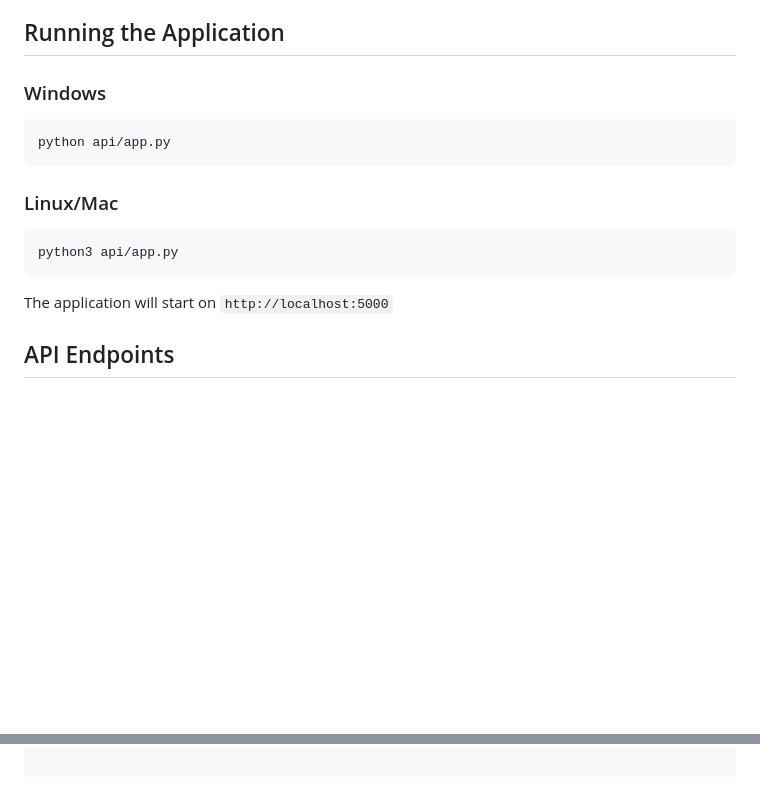
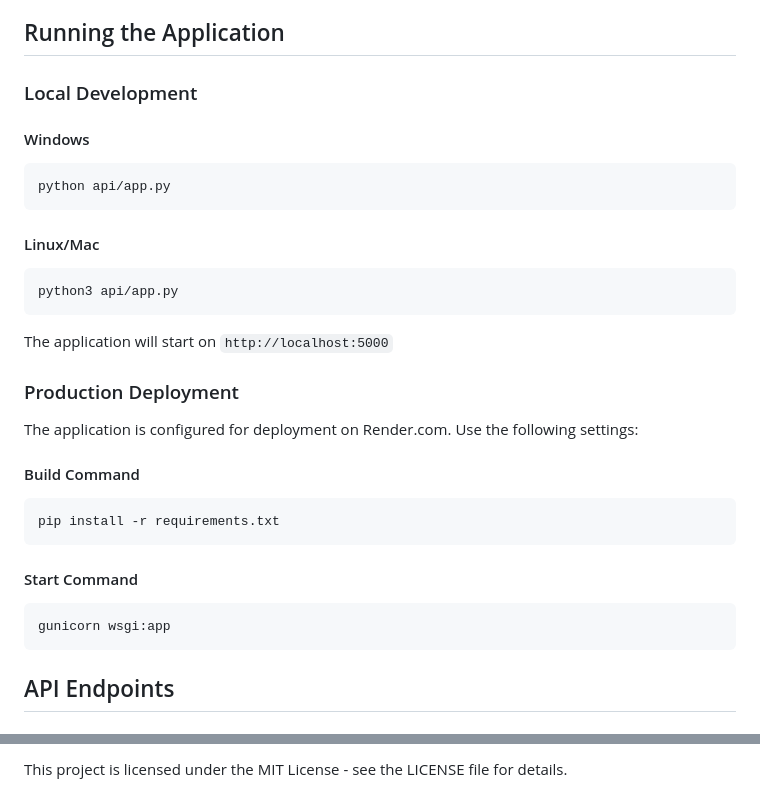
Before and after one commit to samsarastudio/VideoStitcher, a Markdown page: README.md, 2 parts joined by grey strips. Rendered like a GitHub page; blank space fills up the shorter version.

Commit message:
Build v1.0.29

````diff
--- a/README.md
+++ b/README.md
@@ -47,17 +47,33 @@ The setup script will:
 
 ## Running the Application
 
-### Windows
+### Local Development
+
+#### Windows
 ```bash
 python api/app.py
 ```
 
-### Linux/Mac
+#### Linux/Mac
 ```bash
 python3 api/app.py
 ```
 
 The application will start on `http://localhost:5000`
+
+### Production Deployment
+
+The application is configured for deployment on Render.com. Use the following settings:
+
+#### Build Command
+```bash
+pip install -r requirements.txt
+```
+
+#### Start Command
+```bash
+gunicorn wsgi:app
+```
 
 ## API Endpoints
 
@@ -169,0 +194 @@ video_stitcher_app/
+This project is licensed under the MIT License - see the LICENSE file for details.
````
Also changed, not shown: other parts of README.md (+14 -6 lines).
